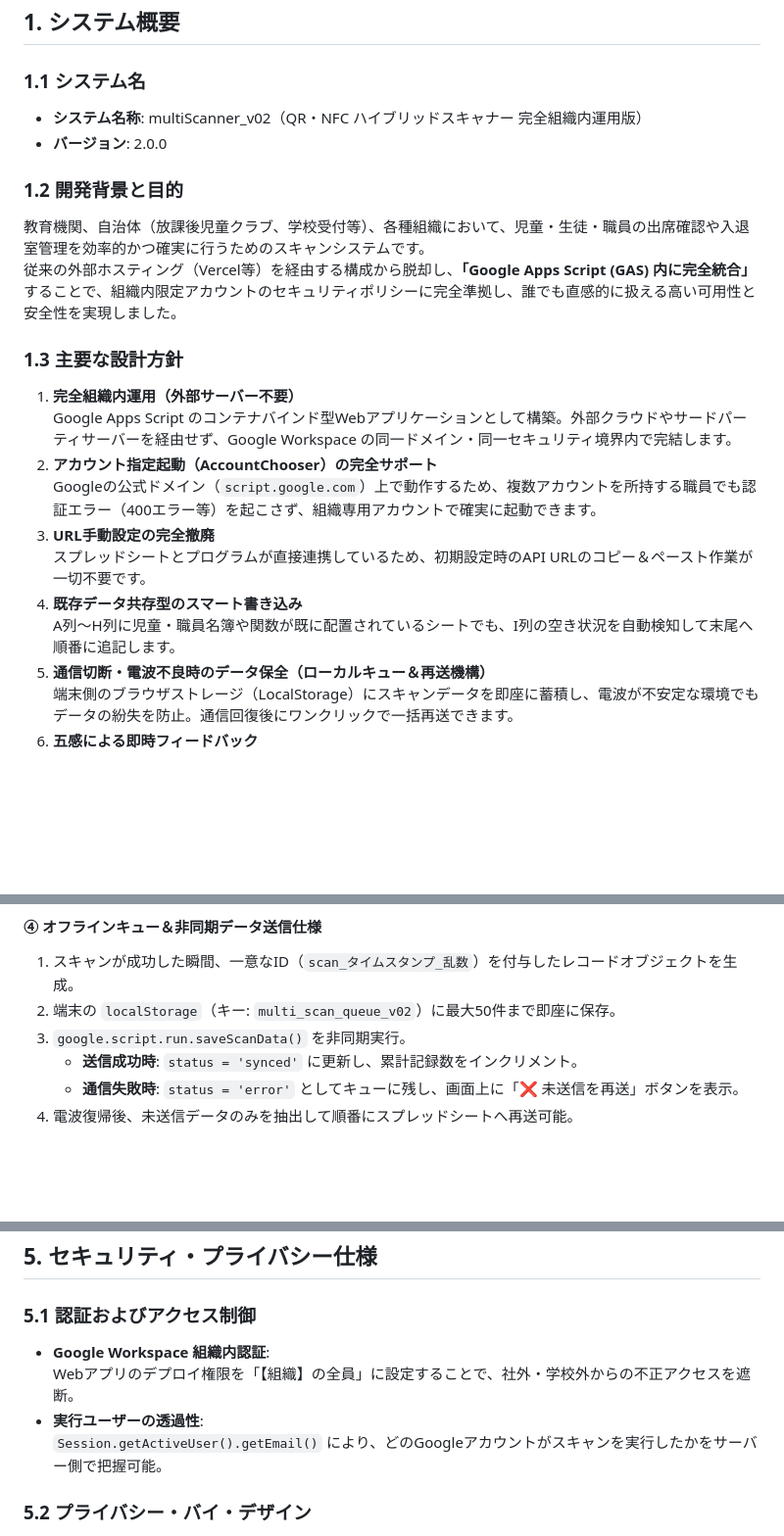
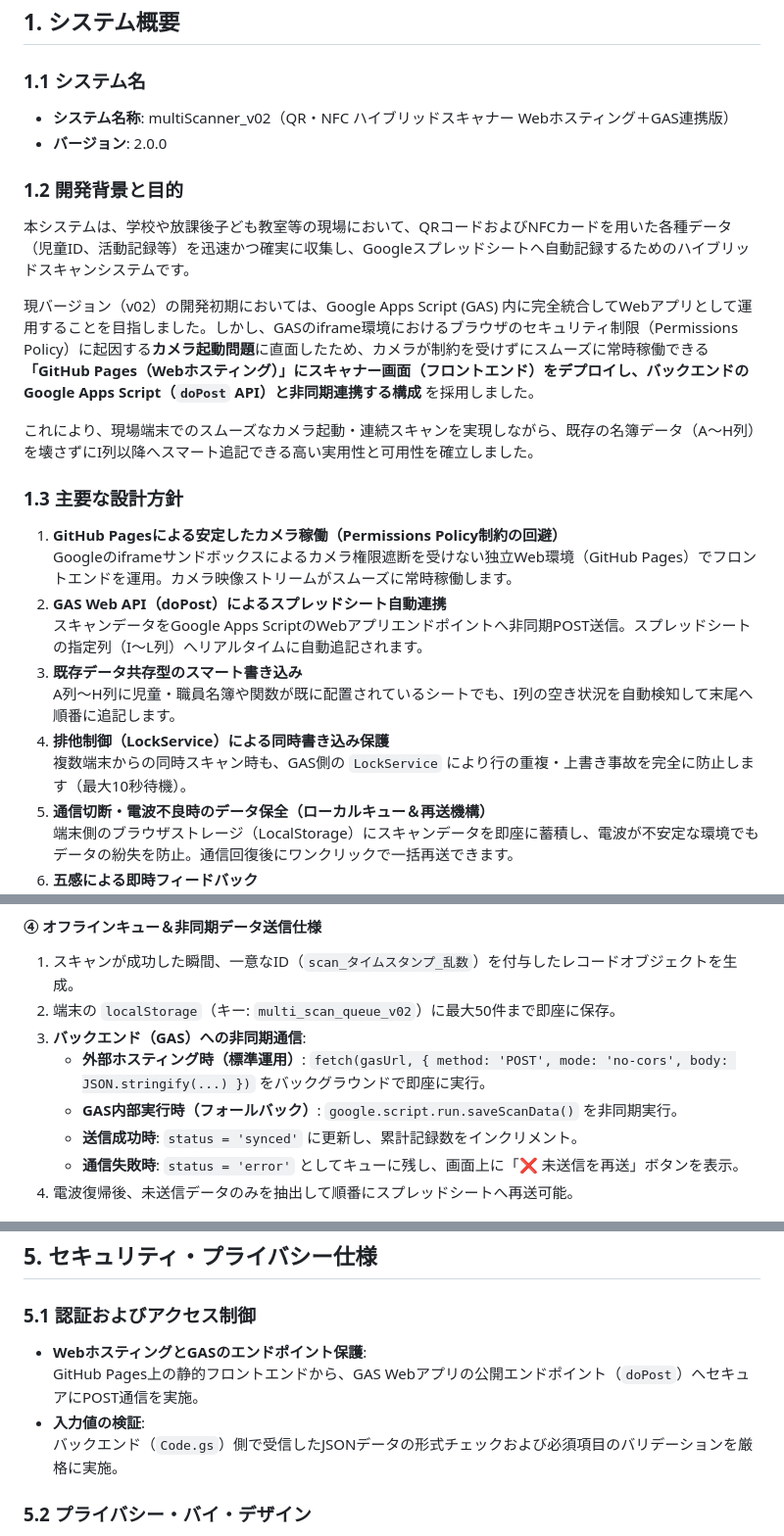
Before and after one commit to kiriharahiro/multiScanner_v02, a Markdown page: システム仕様書.md, 3 parts joined by grey strips. Shown at 98% size. Drawn GitHub-style; blank space fills up the shorter version.

```diff
--- a/システム仕様書.md
+++ b/システム仕様書.md
@@ -7,22 +7,25 @@
 ## 1. システム概要
 
 ### 1.1 システム名
-- **システム名称**: multiScanner_v02（QR・NFC ハイブリッドスキャナー 完全組織内運用版）
+- **システム名称**: multiScanner_v02（QR・NFC ハイブリッドスキャナー Webホスティング＋GAS連携版）
 - **バージョン**: 2.0.0
 
 ### 1.2 開発背景と目的
-教育機関、自治体（放課後児童クラブ、学校受付等）、各種組織において、児童・生徒・職員の出席確認や入退室管理を効率的かつ確実に行うためのスキャンシステムです。
-従来の外部ホスティング（Vercel等）を経由する構成から脱却し、**「Google Apps Script (GAS) 内に完全統合」** することで、組織内限定アカウントのセキュリティポリシーに完全準拠し、誰でも直感的に扱える高い可用性と安全性を実現しました。
+本システムは、学校や放課後子ども教室等の現場において、QRコードおよびNFCカードを用いた各種データ（児童ID、活動記録等）を迅速かつ確実に収集し、Googleスプレッドシートへ自動記録するためのハイブリッドスキャンシステムです。
+
+現バージョン（v02）の開発初期においては、Google Apps Script (GAS) 内に完全統合してWebアプリとして運用することを目指しました。しかし、GASのiframe環境におけるブラウザのセキュリティ制限（Permissions Policy）に起因する**カメラ起動問題**に直面したため、カメラが制約を受けずにスムーズに常時稼働できる **「GitHub Pages（Webホスティング）」にスキャナー画面（フロントエンド）をデプロイし、バックエンドのGoogle Apps Script（`doPost` API）と非同期連携する構成** を採用しました。
+
+これにより、現場端末でのスムーズなカメラ起動・連続スキャンを実現しながら、既存の名簿データ（A〜H列）を壊さずにI列以降へスマート追記できる高い実用性と可用性を確立しました。
 
 ### 1.3 主要な設計方針
-1. **完全組織内運用（外部サーバー不要）**
-   Google Apps Script のコンテナバインド型Webアプリケーションとして構築。外部クラウドやサードパーティサーバーを経由せず、Google Workspace の同一ドメイン・同一セキュリティ境界内で完結します。
-2. **アカウント指定起動（AccountChooser）の完全サポート**
-   Googleの公式ドメイン（`script.google.com`）上で動作するため、複数アカウントを所持する職員でも認証エラー（400エラー等）を起こさず、組織専用アカウントで確実に起動できます。
-3. **URL手動設定の完全撤廃**
-   スプレッドシートとプログラムが直接連携しているため、初期設定時のAPI URLのコピー＆ペースト作業が一切不要です。
-4. **既存データ共存型のスマート書き込み**
+1. **GitHub Pagesによる安定したカメラ稼働（Permissions Policy制約の回避）**
+   Googleのiframeサンドボックスによるカメラ権限遮断を受けない独立Web環境（GitHub Pages）でフロントエンドを運用。カメラ映像ストリームがスムーズに常時稼働します。
+2. **GAS Web API（doPost）によるスプレッドシート自動連携**
+   スキャンデータをGoogle Apps ScriptのWebアプリエンドポイントへ非同期POST送信。スプレッドシートの指定列（I〜L列）へリアルタイムに自動追記されます。
+3. **既存データ共存型のスマート書き込み**
    A列〜H列に児童・職員名簿や関数が既に配置されているシートでも、I列の空き状況を自動検知して末尾へ順番に追記します。
+4. **排他制御（LockService）による同時書き込み保護**
+   複数端末からの同時スキャン時も、GAS側の `LockService` により行の重複・上書き事故を完全に防止します（最大10秒待機）。
 5. **通信切断・電波不良時のデータ保全（ローカルキュー＆再送機構）**
    端末側のブラウザストレージ（LocalStorage）にスキャンデータを即座に蓄積し、電波が不安定な環境でもデータの紛失を防止。通信回復後にワンクリックで一括再送できます。
 6. **五感による即時フィードバック**
@@ -156,7 +165,9 @@ A〜H列に数千行の名簿データが存在していても、スキャン記
 #### ④ オフラインキュー＆非同期データ送信仕様
 1. スキャンが成功した瞬間、一意なID（`scan_タイムスタンプ_乱数`）を付与したレコードオブジェクトを生成。
 2. 端末の `localStorage`（キー: `multi_scan_queue_v02`）に最大50件まで即座に保存。
-3. `google.script.run.saveScanData()` を非同期実行。
+3. **バックエンド（GAS）への非同期通信**:
+   - **外部ホスティング時（標準運用）**: `fetch(gasUrl, { method: 'POST', mode: 'no-cors', body: JSON.stringify(...) })` をバックグラウンドで即座に実行。
+   - **GAS内部実行時（フォールバック）**: `google.script.run.saveScanData()` を非同期実行。
    - **送信成功時**: `status = 'synced'` に更新し、累計記録数をインクリメント。
    - **通信失敗時**: `status = 'error'` としてキューに残し、画面上に「❌ 未送信を再送」ボタンを表示。
 4. 電波復帰後、未送信データのみを抽出して順番にスプレッドシートへ再送可能。
@@ -172,10 +183,10 @@ A〜H列に数千行の名簿データが存在していても、スキャン記
 ## 5. セキュリティ・プライバシー仕様
 
 ### 5.1 認証およびアクセス制御
-- **Google Workspace 組織内認証**:
-  Webアプリのデプロイ権限を「【組織】の全員」に設定することで、社外・学校外からの不正アクセスを遮断。
-- **実行ユーザーの透過性**:
-  `Session.getActiveUser().getEmail()` により、どのGoogleアカウントがスキャンを実行したかをサーバー側で把握可能。
+- **WebホスティングとGASのエンドポイント保護**:
+  GitHub Pages上の静的フロントエンドから、GAS Webアプリの公開エンドポイント（`doPost`）へセキュアにPOST通信を実施。
+- **入力値の検証**:
+  バックエンド（`Code.gs`）側で受信したJSONデータの形式チェックおよび必須項目のバリデーションを厳格に実施。
 
 ### 5.2 プライバシー・バイ・デザイン
 - **個人情報の非保持**:
```
Also changed, not shown: other parts of システム仕様書.md (+19 -13 lines), README.md (+16 -16 lines).
